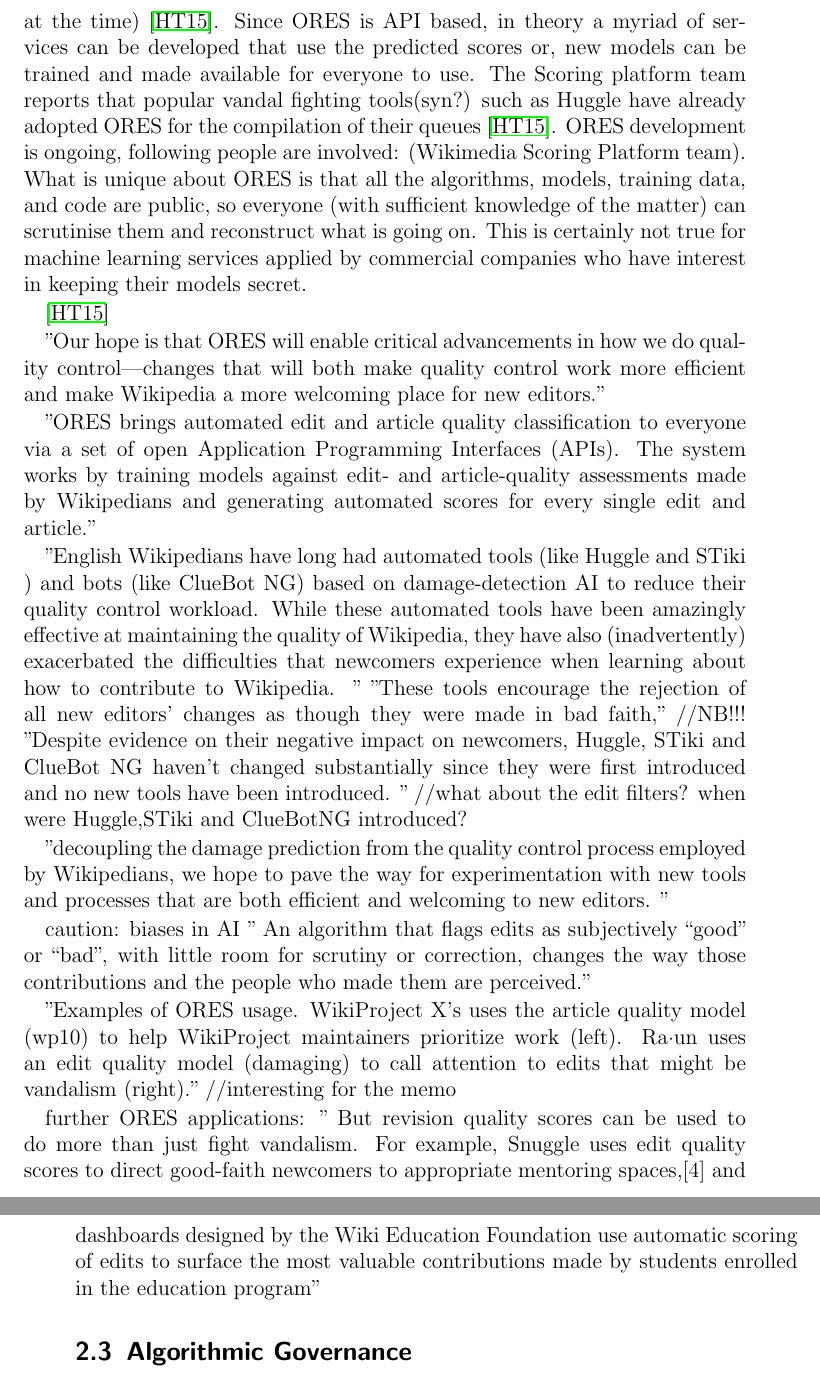
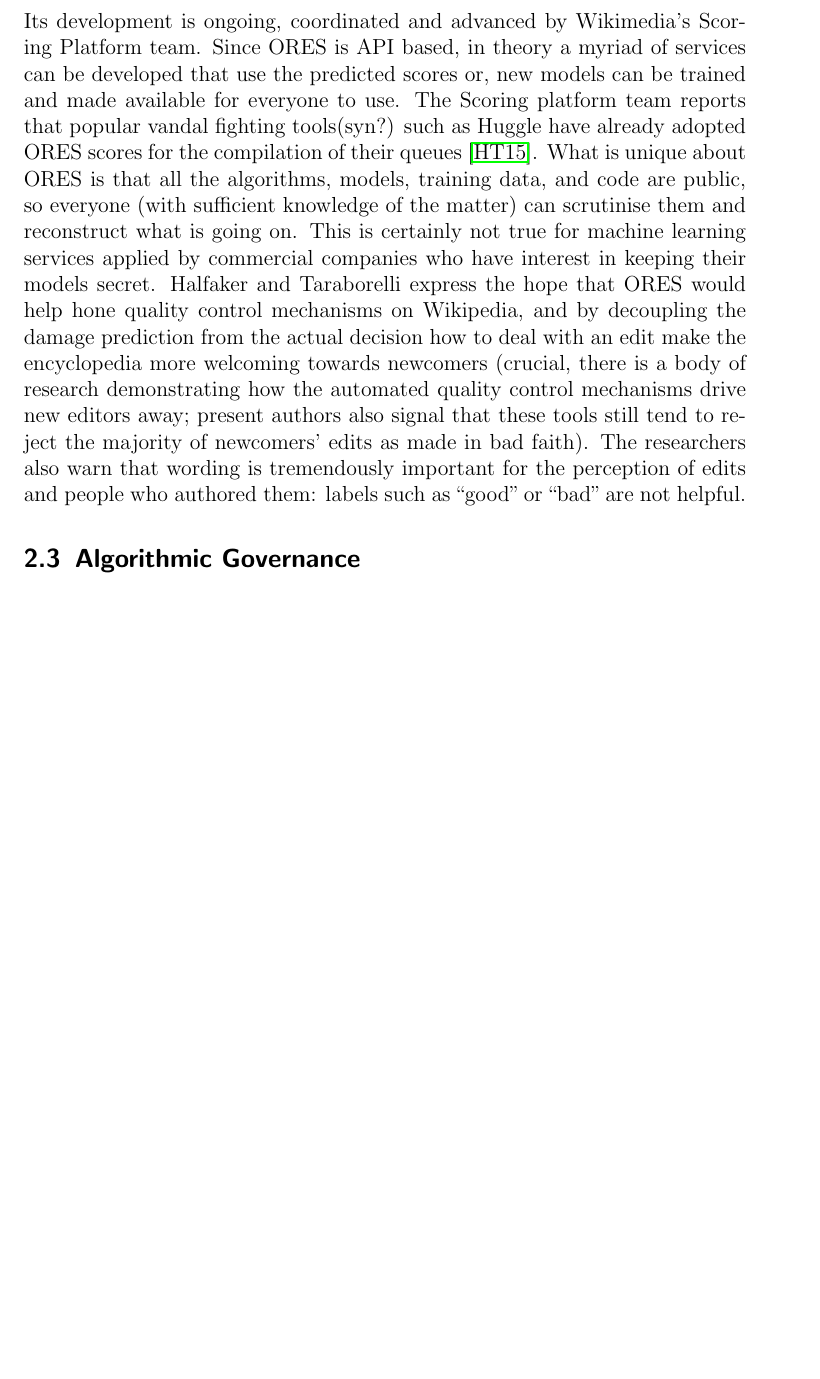
Before and after one commit to lusy/wikifilters, a LaTeX thesis (thesis/thesis_main.tex, which reads thesis/2-Background.tex): two parts of pages 26 and 27 of 66 before the commit and part of page 26 of 64 after it, the two joined at a grey line, cut at the place of the change, the shorter picture padded with empty space. Compiled offline with pdfLaTeX.

Commit message:
Finish ORES subchapter

```diff
--- a/thesis/2-Background.tex
+++ b/thesis/2-Background.tex
@@ -290,32 +290,14 @@
 Potentially damaging edits are highlighted which allows editors who engage in vandal fighting to examine them in greater detail.
-The service was officially introduced in November 2015 by Aaron Halfaker (principal research scientist at the Wikimedia Foundation) and Dario Taraborelli (who was Head of Research at Wikimedia Foundation at the time)~\cite{HalTar2015}. %TODO footnote https://wikimediafoundation.org/role/staff-contractors/
+The service was officially introduced in November 2015 by Aaron Halfaker (principal research scientist at the Wikimedia Foundation) and Dario Taraborelli (Head of Research at Wikimedia Foundation at the time)~\cite{HalTar2015}. %TODO footnote https://wikimediafoundation.org/role/staff-contractors/
 % http://nitens.org/taraborelli/cv
+Its development is ongoing, coordinated and advanced by Wikimedia's Scoring Platform team.
 Since ORES is API based, in theory a myriad of services can be developed that use the predicted scores or, new models can be trained and made available for everyone to use.
-The Scoring platform team reports that popular vandal fighting tools(syn?) such as Huggle have already adopted ORES for the compilation of their queues~\cite{HalTar2015}.
-ORES development is ongoing, following people are involved: (Wikimedia Scoring Platform team).
+The Scoring platform team reports that popular vandal fighting tools(syn?) such as Huggle have already adopted ORES scores for the compilation of their queues~\cite{HalTar2015}.
 What is unique about ORES is that all the algorithms, models, training data, and code are public, so everyone (with sufficient knowledge of the matter) can scrutinise them and reconstruct what is going on.
 This is certainly not true for machine learning services applied by commercial companies who have interest in keeping their models secret.
-
-
-\cite{HalTar2015}
-
-"Our hope is that ORES will enable critical advancements in how we do quality control—changes that will both make quality control work more efficient and make Wikipedia a more welcoming place for new editors."
-
-"ORES brings automated edit and article quality classification to everyone via a set of open Application Programming Interfaces (APIs). The system works by training models against edit- and article-quality assessments made by Wikipedians and generating automated scores for every single edit and article."
-
-"English Wikipedians have long had automated tools (like Huggle and STiki ) and bots (like ClueBot NG) based on damage-detection AI to reduce their quality control workload.  While these automated tools have been amazingly effective at maintaining the quality of Wikipedia, they have also (inadvertently) exacerbated the difficulties that newcomers experience when learning about how to contribute to Wikipedia. "
-"These tools encourage the rejection of all new editors’ changes as though they were made in bad faith," //NB!!!
-"Despite evidence on their negative impact on newcomers, Huggle, STiki and ClueBot NG haven’t changed substantially since they were first introduced and no new tools have been introduced. " //what about the edit filters? when were Huggle,STiki and ClueBotNG introduced?
-
-"decoupling the damage prediction from the quality control process employed by Wikipedians, we hope to pave the way for experimentation with new tools and processes that are both efficient and welcoming to new editors. "
-
-caution: biases in AI
-" An algorithm that flags edits as subjectively “good” or “bad”, with little room for scrutiny or correction, changes the way those contributions and the people who made them are perceived."
-
-"Examples of ORES usage. WikiProject X’s uses the article quality model (wp10) to help WikiProject maintainers prioritize work (left). Ra·un uses an edit quality model (damaging) to call attention to edits that might be vandalism (right)." //interesting for the memo
-
-further ORES applications:
-"  But revision quality scores can be used to do more than just fight vandalism. For example, Snuggle uses edit quality scores to direct good-faith newcomers to appropriate mentoring spaces,[4] and dashboards designed by the Wiki Education Foundation use automatic scoring of edits to surface the most valuable contributions made by students enrolled in the education program"
+Halfaker and Taraborelli express the hope that ORES would help hone quality control mechanisms on Wikipedia, and by decoupling the damage prediction from the actual decision how to deal with an edit make the encyclopedia more welcoming towards newcomers
+(crucial, there is a body of research demonstrating how the automated quality control mechanisms drive new editors away; present authors also signal that these tools still tend to reject the majority of newcomers' edits as made in bad faith).
+The researchers also warn that wording is tremendously important for the perception of edits and people who authored them: labels such as ``good'' or ``bad'' are not helpful.
 
 
 \section{Algorithmic Governance}
```
Also changed, not shown: thesis/2-Background.tex (4 more changed lines), 1 other file.
